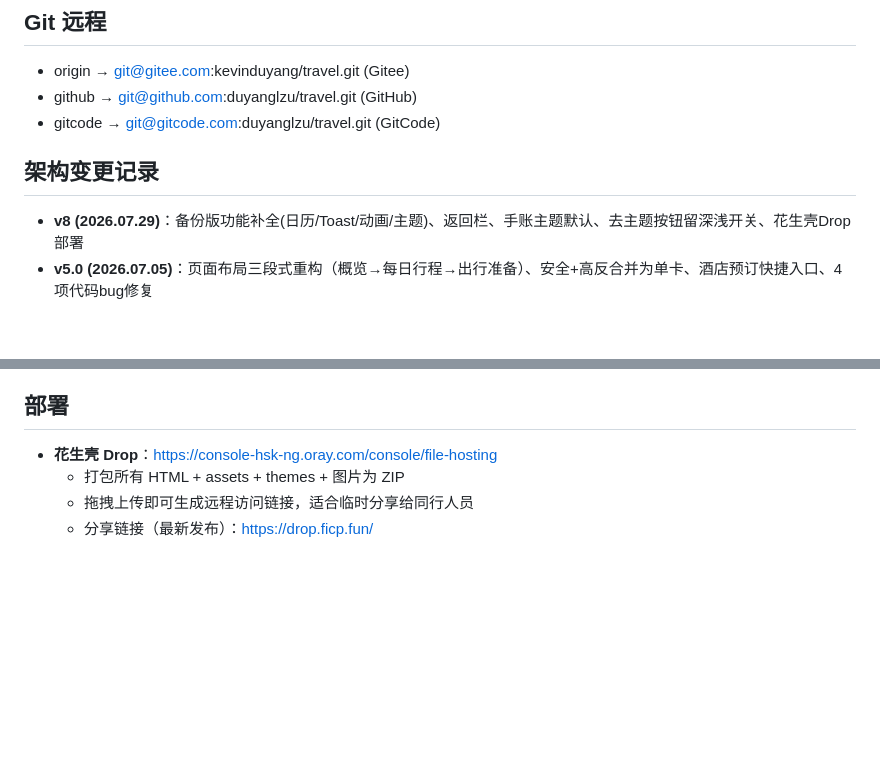
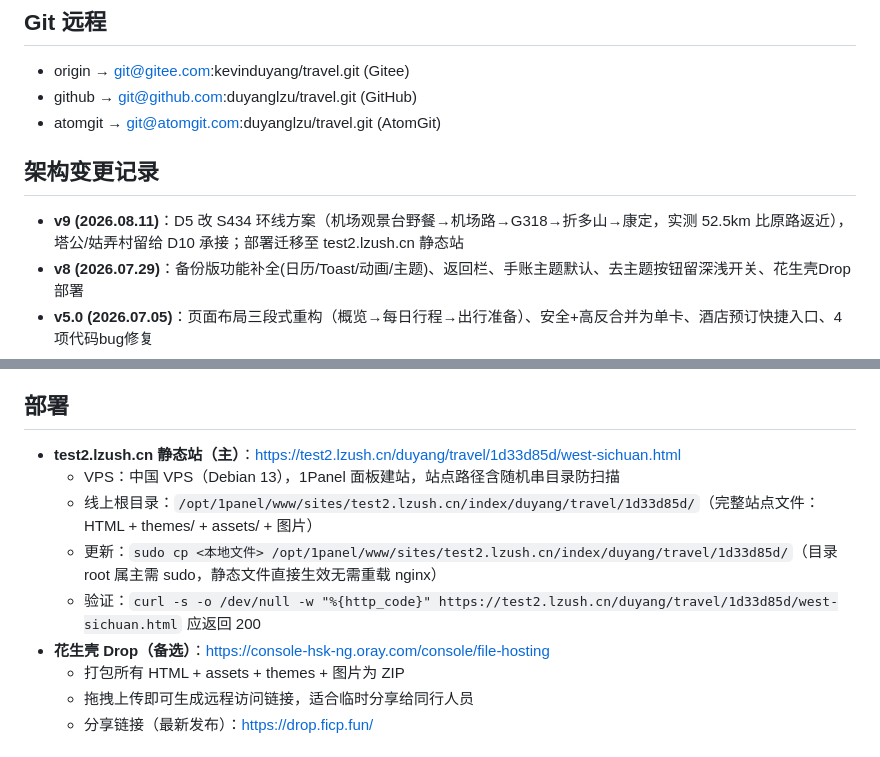
Before and after one commit to duyanglzu/travel, a Markdown page: AGENTS.md, 2 parts joined by grey strips. Drawn GitHub-style; blank space fills up the shorter version.

Commit message:
docs: AGENTS.md 部署章节改 test2.lzush.cn 静态站为主（VPS 路径/更新/验证写清），花生壳 Drop 降为备选；Git 远程修正为 atomgit；记录 v9 变更

```diff
--- a/AGENTS.md
+++ b/AGENTS.md
@@ -49,10 +49,11 @@
 
 - origin → git@gitee.com:kevinduyang/travel.git (Gitee)
 - github → git@github.com:duyanglzu/travel.git (GitHub)
-- gitcode → git@gitcode.com:duyanglzu/travel.git (GitCode)
+- atomgit → git@atomgit.com:duyanglzu/travel.git (AtomGit)
 
 ## 架构变更记录
 
+- **v9 (2026.08.11)**：D5 改 S434 环线方案（机场观景台野餐→机场路→G318→折多山→康定，实测 52.5km 比原路返近），塔公/姑弄村留给 D10 承接；部署迁移至 test2.lzush.cn 静态站
 - **v8 (2026.07.29)**：备份版功能补全(日历/Toast/动画/主题)、返回栏、手账主题默认、去主题按钮留深浅开关、花生壳Drop部署
 - **v5.0 (2026.07.05)**：页面布局三段式重构（概览→每日行程→出行准备）、安全+高反合并为单卡、酒店预订快捷入口、4项代码bug修复
 - **v4.0 (2026.07.02)**：路线重构：丹巴→金小路替换（D12 道孚→金川→金小路→小金）、D11卡玛村替代墨石公园、总览表/景点表同步更新、国道G350修正
@@ -66,7 +67,12 @@
 
 ## 部署
 
-- **花生壳 Drop**：https://console-hsk-ng.oray.com/console/file-hosting
+- **test2.lzush.cn 静态站（主）**：https://test2.lzush.cn/duyang/travel/1d33d85d/west-sichuan.html
+  - VPS：中国 VPS（Debian 13），1Panel 面板建站，站点路径含随机串目录防扫描
+  - 线上根目录：`/opt/1panel/www/sites/test2.lzush.cn/index/duyang/travel/1d33d85d/`（完整站点文件：HTML + themes/ + assets/ + 图片）
+  - 更新：`sudo cp <本地文件> /opt/1panel/www/sites/test2.lzush.cn/index/duyang/travel/1d33d85d/`（目录 root 属主需 sudo，静态文件直接生效无需重载 nginx）
+  - 验证：`curl -s -o /dev/null -w "%{http_code}" https://test2.lzush.cn/duyang/travel/1d33d85d/west-sichuan.html` 应返回 200
+- **花生壳 Drop（备选）**：https://console-hsk-ng.oray.com/console/file-hosting
   - 打包所有 HTML + assets + themes + 图片为 ZIP
   - 拖拽上传即可生成远程访问链接，适合临时分享给同行人员
   - 分享链接（最新发布）：https://drop.ficp.fun/
```
